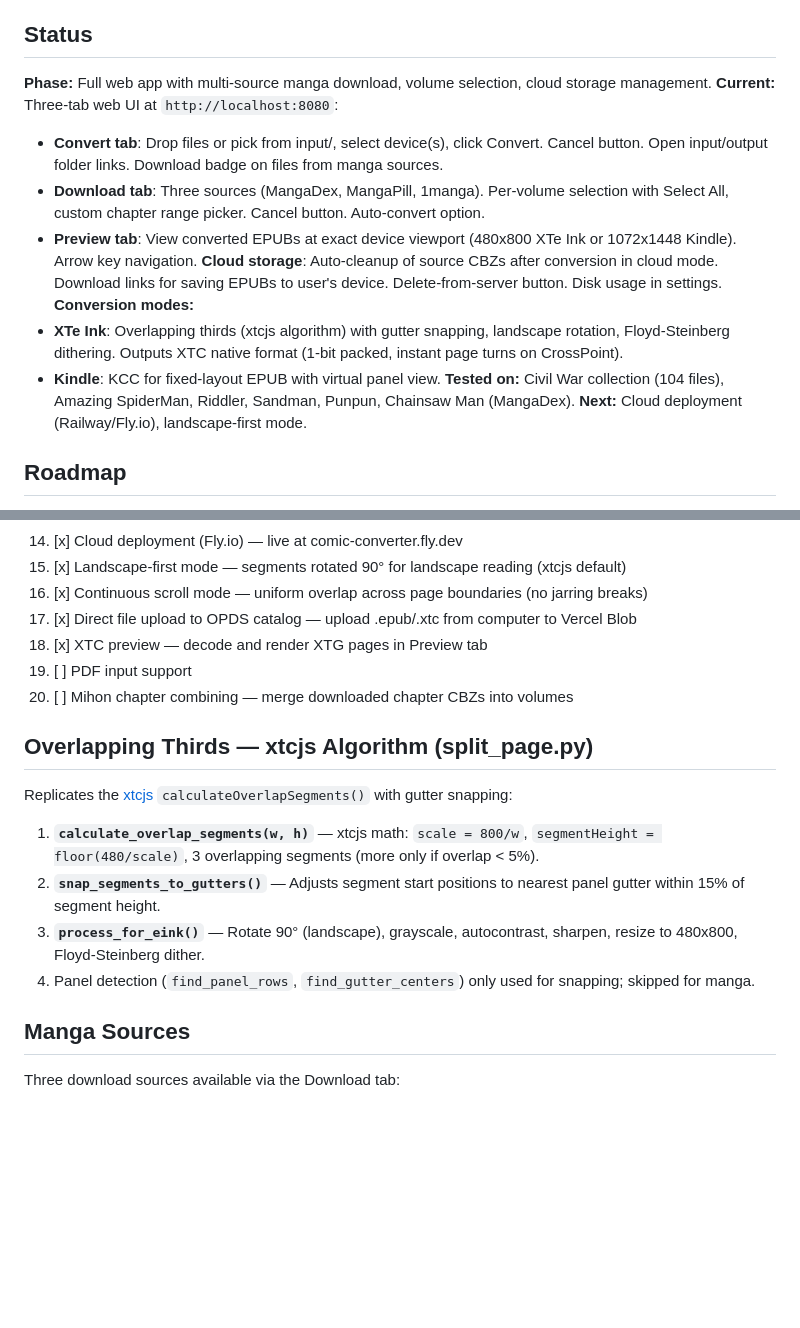
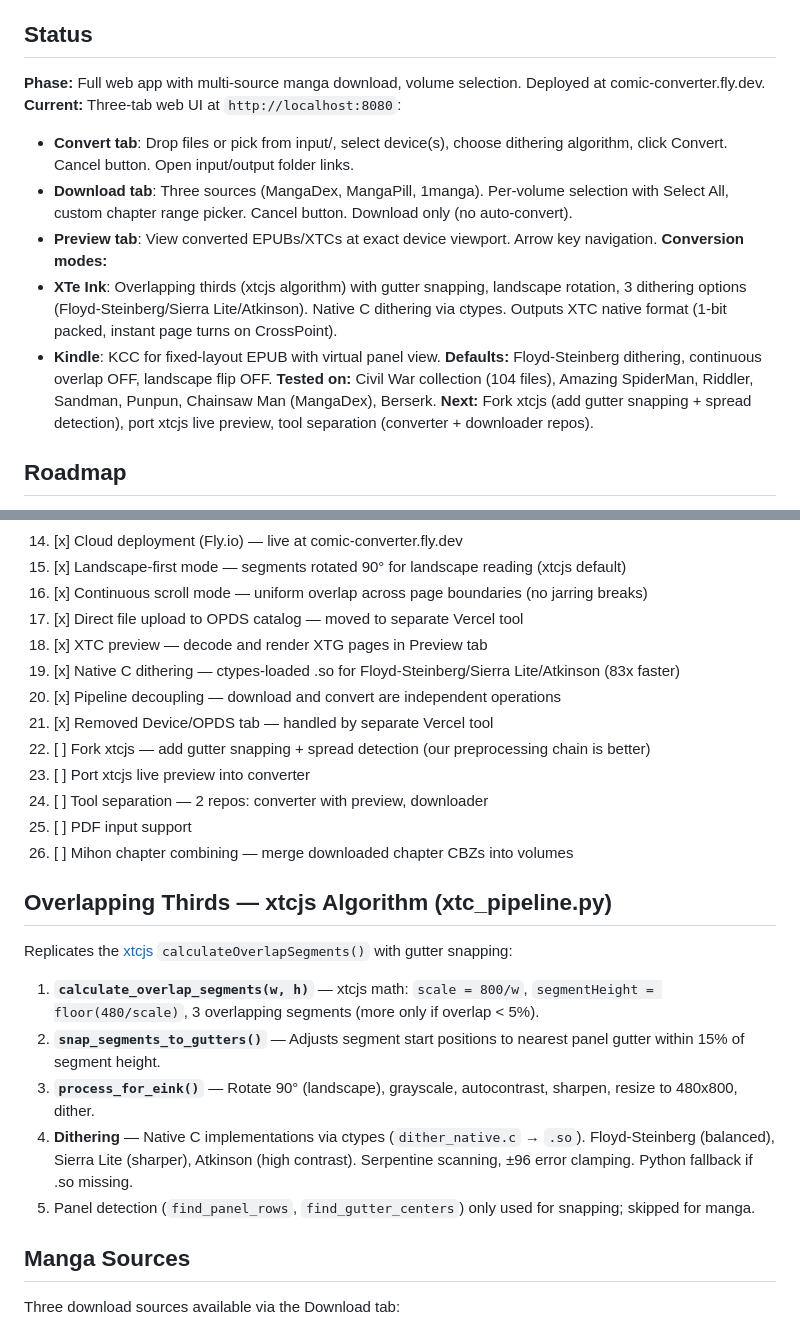
Before and after one commit to terriblyoffendedmarketer-stack/comic-book-panel-converter, a Markdown page: CLAUDE.md, 2 parts joined by grey strips. GitHub-like rendering; blank space fills up the shorter version.

Commit message:
Update CLAUDE.md for native C dithering, pipeline decoupling, Device/OPDS removal
Co-Authored-By: Claude Opus 4.6 <noreply@anthropic.com>

```diff
--- a/CLAUDE.md
+++ b/CLAUDE.md
@@ -4,17 +4,17 @@ Converts comic book files (CBZ/CBR/CB7) into e-reader optimized formats: XTC for
 
 ## Status
 
-**Phase:** Full web app with multi-source manga download, volume selection, cloud storage management.
+**Phase:** Full web app with multi-source manga download, volume selection. Deployed at comic-converter.fly.dev.
 **Current:** Three-tab web UI at `http://localhost:8080`:
-- **Convert tab**: Drop files or pick from input/, select device(s), click Convert. Cancel button. Open input/output folder links. Download badge on files from manga sources.
-- **Download tab**: Three sources (MangaDex, MangaPill, 1manga). Per-volume selection with Select All, custom chapter range picker. Cancel button. Auto-convert option.
-- **Preview tab**: View converted EPUBs at exact device viewport (480x800 XTe Ink or 1072x1448 Kindle). Arrow key navigation.
-**Cloud storage**: Auto-cleanup of source CBZs after conversion in cloud mode. Download links for saving EPUBs to user's device. Delete-from-server button. Disk usage in settings.
+- **Convert tab**: Drop files or pick from input/, select device(s), choose dithering algorithm, click Convert. Cancel button. Open input/output folder links.
+- **Download tab**: Three sources (MangaDex, MangaPill, 1manga). Per-volume selection with Select All, custom chapter range picker. Cancel button. Download only (no auto-convert).
+- **Preview tab**: View converted EPUBs/XTCs at exact device viewport. Arrow key navigation.
 **Conversion modes:**
-- **XTe Ink**: Overlapping thirds (xtcjs algorithm) with gutter snapping, landscape rotation, Floyd-Steinberg dithering. Outputs XTC native format (1-bit packed, instant page turns on CrossPoint).
+- **XTe Ink**: Overlapping thirds (xtcjs algorithm) with gutter snapping, landscape rotation, 3 dithering options (Floyd-Steinberg/Sierra Lite/Atkinson). Native C dithering via ctypes. Outputs XTC native format (1-bit packed, instant page turns on CrossPoint).
 - **Kindle**: KCC for fixed-layout EPUB with virtual panel view.
-**Tested on:** Civil War collection (104 files), Amazing SpiderMan, Riddler, Sandman, Punpun, Chainsaw Man (MangaDex).
-**Next:** Cloud deployment (Railway/Fly.io), landscape-first mode.
+**Defaults:** Floyd-Steinberg dithering, continuous overlap OFF, landscape flip OFF.
+**Tested on:** Civil War collection (104 files), Amazing SpiderMan, Riddler, Sandman, Punpun, Chainsaw Man (MangaDex), Berserk.
+**Next:** Fork xtcjs (add gutter snapping + spread detection), port xtcjs live preview, tool separation (converter + downloader repos).
 
 ## Roadmap
 
@@ -34,19 +34,26 @@ Converts comic book files (CBZ/CBR/CB7) into e-reader optimized formats: XTC for
 14. [x] Cloud deployment (Fly.io) — live at comic-converter.fly.dev
 15. [x] Landscape-first mode — segments rotated 90° for landscape reading (xtcjs default)
 16. [x] Continuous scroll mode — uniform overlap across page boundaries (no jarring breaks)
-17. [x] Direct file upload to OPDS catalog — upload .epub/.xtc from computer to Vercel Blob
+17. [x] Direct file upload to OPDS catalog — moved to separate Vercel tool
 18. [x] XTC preview — decode and render XTG pages in Preview tab
-19. [ ] PDF input support
-20. [ ] Mihon chapter combining — merge downloaded chapter CBZs into volumes
+19. [x] Native C dithering — ctypes-loaded .so for Floyd-Steinberg/Sierra Lite/Atkinson (83x faster)
+20. [x] Pipeline decoupling — download and convert are independent operations
+21. [x] Removed Device/OPDS tab — handled by separate Vercel tool
+22. [ ] Fork xtcjs — add gutter snapping + spread detection (our preprocessing chain is better)
+23. [ ] Port xtcjs live preview into converter
+24. [ ] Tool separation — 2 repos: converter with preview, downloader
+25. [ ] PDF input support
+26. [ ] Mihon chapter combining — merge downloaded chapter CBZs into volumes
 
-## Overlapping Thirds — xtcjs Algorithm (split_page.py)
+## Overlapping Thirds — xtcjs Algorithm (xtc_pipeline.py)
 
 Replicates the [xtcjs](https://github.com/varo6/xtcjs) `calculateOverlapSegments()` with gutter snapping:
 
 1. **`calculate_overlap_segments(w, h)`** — xtcjs math: `scale = 800/w`, `segmentHeight = floor(480/scale)`, 3 overlapping segments (more only if overlap < 5%).
 2. **`snap_segments_to_gutters()`** — Adjusts segment start positions to nearest panel gutter within 15% of segment height.
-3. **`process_for_eink()`** — Rotate 90° (landscape), grayscale, autocontrast, sharpen, resize to 480x800, Floyd-Steinberg dither.
-4. Panel detection (`find_panel_rows`, `find_gutter_centers`) only used for snapping; skipped for manga.
+3. **`process_for_eink()`** — Rotate 90° (landscape), grayscale, autocontrast, sharpen, resize to 480x800, dither.
+4. **Dithering** — Native C implementations via ctypes (`dither_native.c` → `.so`). Floyd-Steinberg (balanced), Sierra Lite (sharper), Atkinson (high contrast). Serpentine scanning, ±96 error clamping. Python fallback if .so missing.
+5. Panel detection (`find_panel_rows`, `find_gutter_centers`) only used for snapping; skipped for manga.
 
 ## Manga Sources
 
```
Also changed, not shown: other parts of CLAUDE.md (+6 -4 lines).
